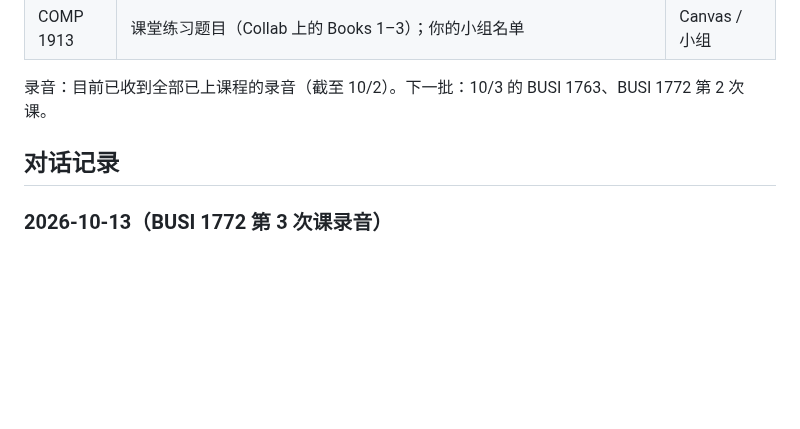
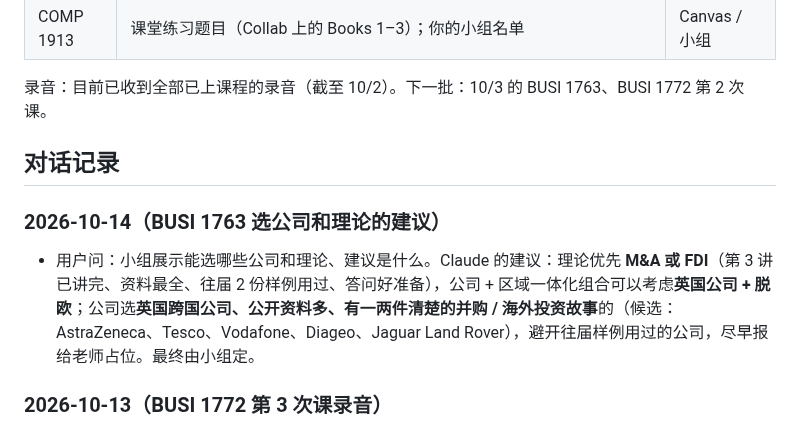
Before and after one commit to dollar3651314/mymba, a Markdown page: docs/progress.md, the part around the change. GitHub-like rendering; blank space fills up the shorter version.

Commit message:
进度记录：BUSI 1763 选题建议
Co-Authored-By: Claude Opus 5.5 <noreply@anthropic.com>
Claude-Session: https://claude.ai/code/session_015i8AjJvK6nDJDeC9Bah6rX

```diff
--- a/docs/progress.md
+++ b/docs/progress.md
@@ -115,6 +115,9 @@
 录音：目前已收到全部已上课程的录音（截至 10/2）。下一批：10/3 的 BUSI 1763、BUSI 1772 第 2 次课。
 
 ## 对话记录
+### 2026-10-14（BUSI 1763 选公司和理论的建议）
+- 用户问：小组展示能选哪些公司和理论、建议是什么。Claude 的建议：理论优先 **M&A 或 FDI**（第 3 讲已讲完、资料最全、往届 2 份样例用过、答问好准备），公司 + 区域一体化组合可以考虑**英国公司 + 脱欧**；公司选**英国跨国公司、公开资料多、有一两件清楚的并购 / 海外投资故事**的（候选：AstraZeneca、Tesco、Vodafone、Diageo、Jaguar Land Rover），避开往届样例用过的公司，尽早报给老师占位。最终由小组定。
+
 ### 2026-10-13（BUSI 1772 第 3 次课录音）
 - 收到：今晚第 3 次课的手机转写原文（两段）。老师讲课部分基本能看懂；课间和讨论时录到的私人对话已删去。
 - 做了：原文存档；整理第 3 周笔记（后果主义、Friedman / Schumpeter、Heath 市场失灵方法、两个反对意见、小组展示和老师点评）；论文素材库第 3 题补充。
```
